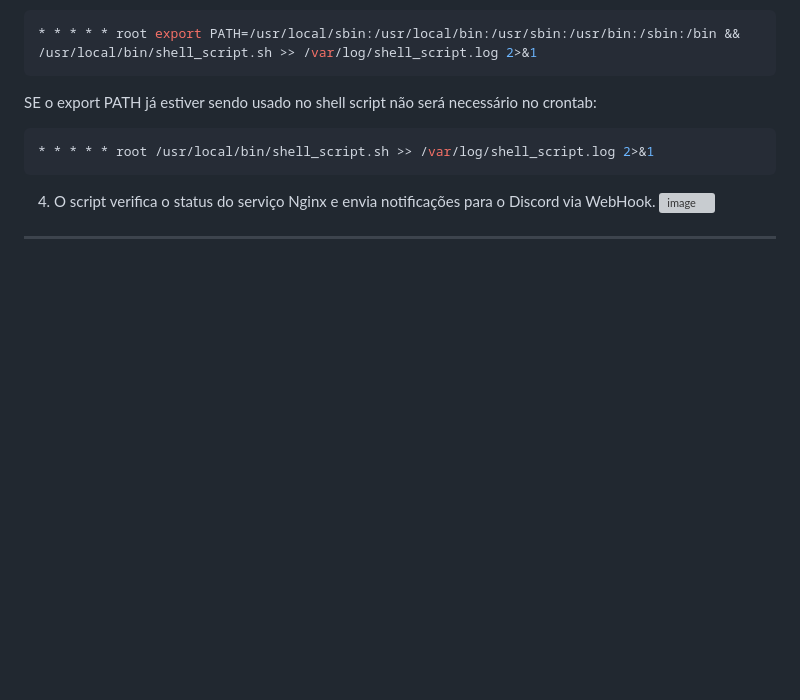
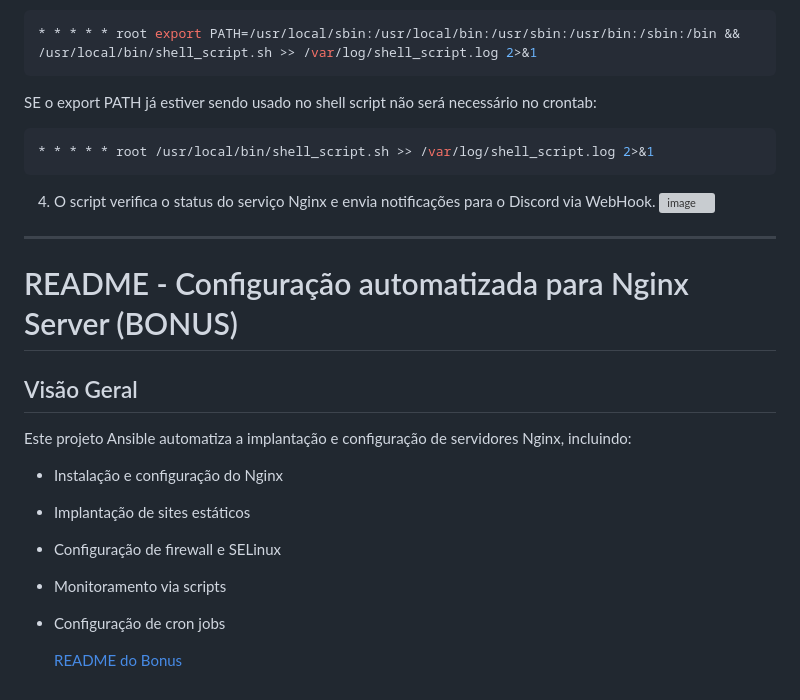
Before and after one commit to donato-marcos/Atv1_Nginx_AWS_CompassUOL, a Markdown page: README.md, the part around the change. GitHub-like rendering; blank space fills up the shorter version; grey boxes are pictures that could not be loaded.

```diff
--- a/README.md
+++ b/README.md
@@ -227,3 +227,16 @@ SE o export PATH já estiver sendo usado no shell script não será necessário
    ![image](https://github.com/user-attachments/assets/a6d46328-4ac0-4b1b-a1dd-1d1729674263)
 
 ---
+
+# README - Configuração automatizada para Nginx Server (BONUS)
+
+## Visão Geral
+
+Este projeto Ansible automatiza a implantação e configuração de servidores Nginx, incluindo:
+- Instalação e configuração do Nginx
+- Implantação de sites estáticos
+- Configuração de firewall e SELinux
+- Monitoramento via scripts
+- Configuração de cron jobs
+
+  [README do Bonus](https://github.com/donato-marcos/Atv1_Nginx_AWS_CompassUOL/blob/main/nginx-server_rocky_amazon-linux/README.md)
```
